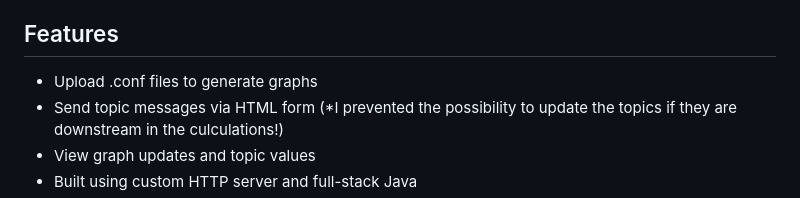
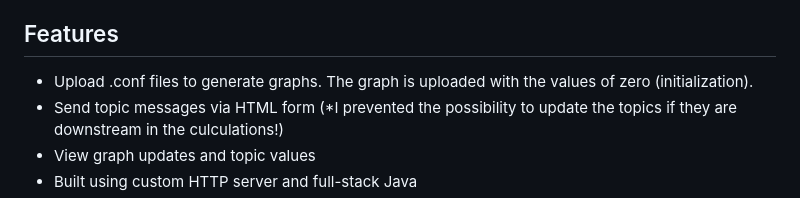
Before and after one commit to Noymalkac/Advanced_programming_project, a Markdown page: README.md, the part around the change. Drawn GitHub-style.

```diff
--- a/README.md
+++ b/README.md
@@ -27,7 +27,7 @@ Upload configuration files, send messages to topics and view the computational g
 
 
 ## Features
-- Upload .conf files to generate graphs
+- Upload .conf files to generate graphs. The graph is uploaded with the values of zero (initialization).
 - Send topic messages via HTML form (*I prevented the possibility to update the topics if they are downstream in the culculations!)
 - View graph updates and topic values
 - Built using custom HTTP server and full-stack Java
```
